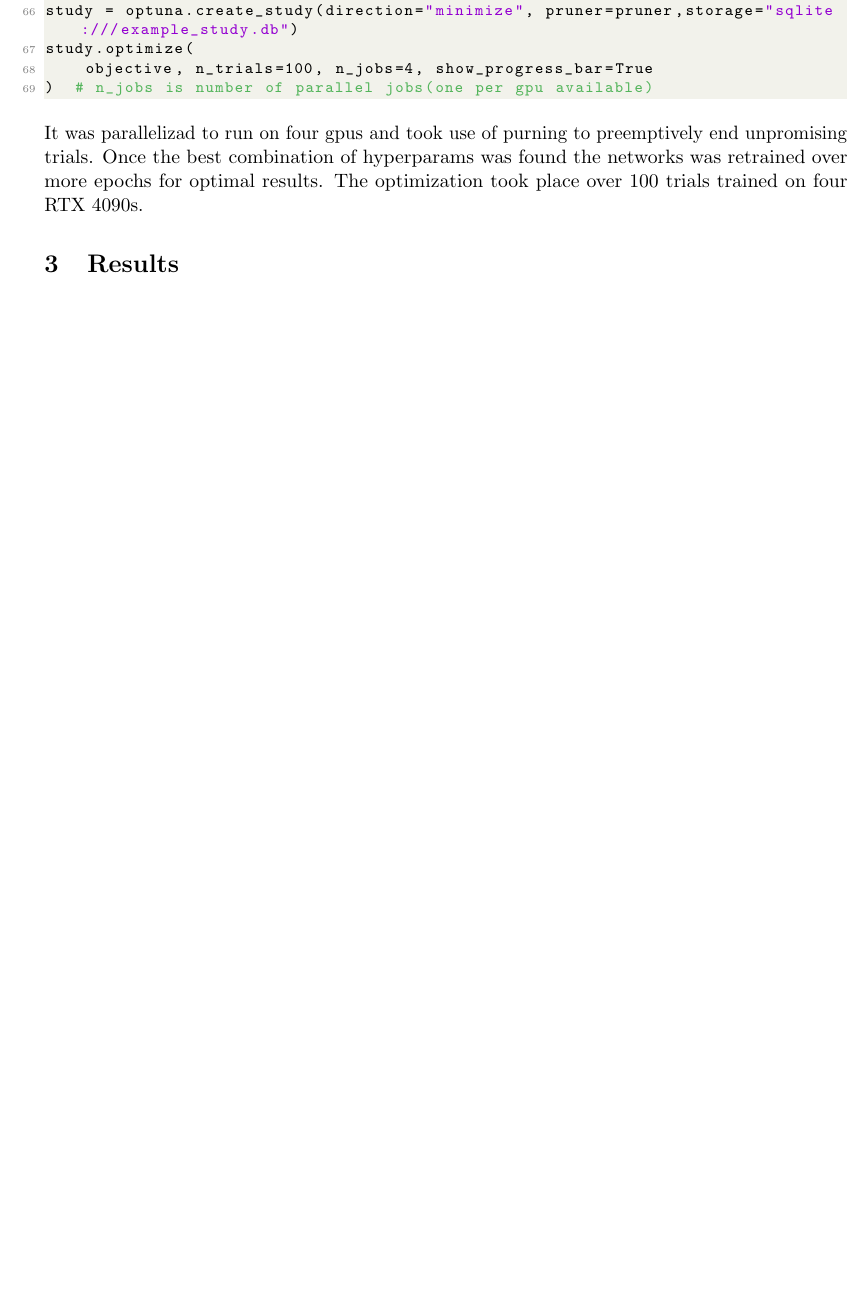
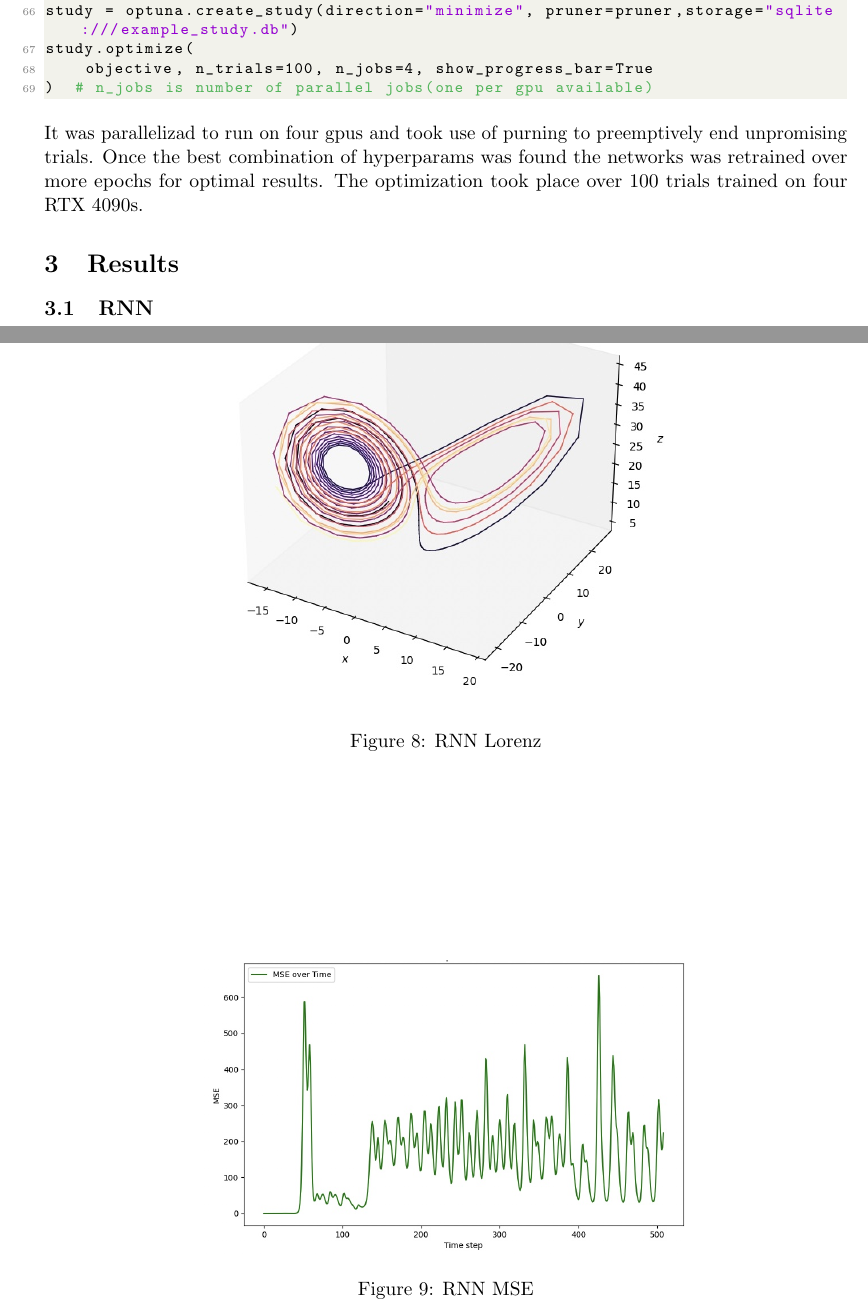
Before and after one commit to SebCodesTheWeb/lorenz-net, a LaTeX paper (main.tex): part of page 15 of 15 before the commit and two parts of pages 15 and 16 of 17 after it, the two joined at a grey line, cut so that both start at the same text, the shorter picture padded with empty space. Compiled offline with pdfLaTeX.

Commit message:
added rnn results

```diff
--- a/main.tex
+++ b/main.tex
@@ -621,3 +621,15 @@ study.optimize(
 It was parallelizad to run on four gpus and took use of purning to preemptively end unpromising trials. Once the best combination of hyperparams was found the networks was retrained over more epochs for optimal results. The optimization took place over 100 trials trained on four RTX 4090s.
 
 \section{Results}
+\subsection{RNN}
+
+\begin{figure}[h]
+\centering
+\includegraphics[width=0.6\textwidth]{rnn_lorenz.jpeg}
+\caption{RNN Lorenz}
+\end{figure}
+
+\begin{figure}[h]
+\centering
+\includegraphics[width=0.6\textwidth]{rnn_mse.jpeg}
+\caption{RNN MSE}
```
Also changed, not shown: main.pdf, rnn_lorenz.jpeg (added), rnn_mse.jpeg (added), rnn_path.jpeg (added), main.tex (8 more changed lines), 7 other files.
